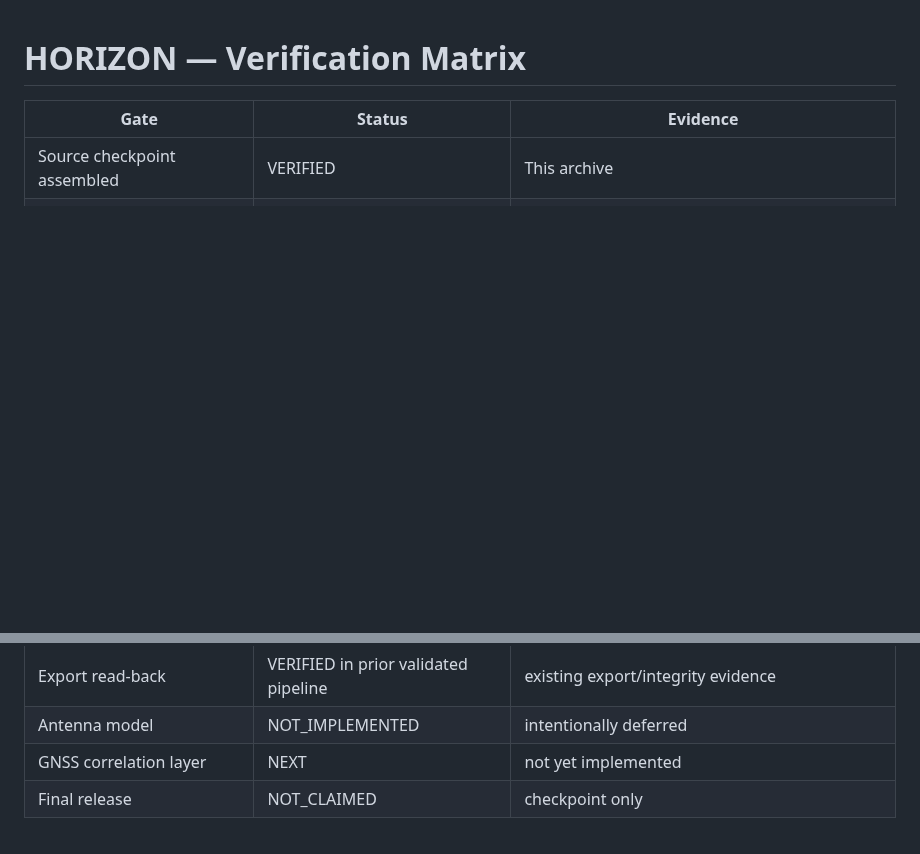
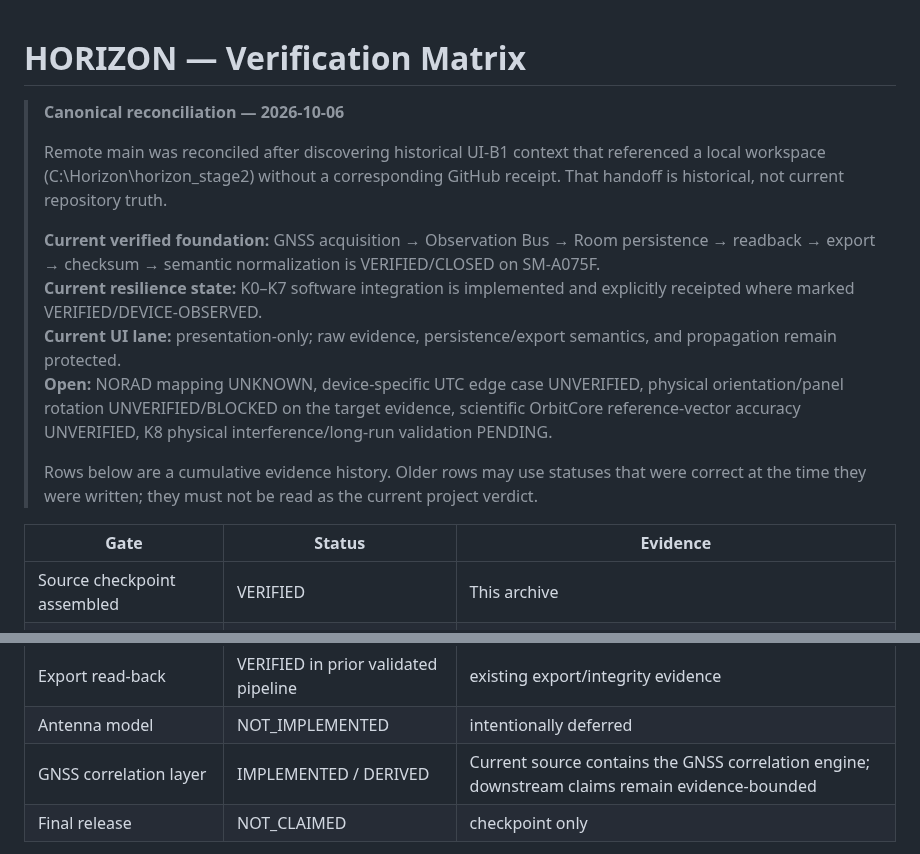
Before and after one commit to Vice13th/Horizon-Observatory, a Markdown page: docs/VERIFICATION_MATRIX.md, 2 parts joined by grey strips. Drawn GitHub-style; blank space fills up the shorter version.

Commit message:
docs: mark verification matrix with canonical current-state reconciliation

```diff
--- a/docs/VERIFICATION_MATRIX.md
+++ b/docs/VERIFICATION_MATRIX.md
@@ -1,4 +1,15 @@
 # HORIZON — Verification Matrix
+
+> **Canonical reconciliation — 2026-10-06**
+>
+> Remote main was reconciled after discovering historical UI-B1 context that referenced a local workspace (C:\Horizon\horizon_stage2) without a corresponding GitHub receipt. That handoff is historical, not current repository truth.
+>
+> **Current verified foundation:** GNSS acquisition → Observation Bus → Room persistence → readback → export → checksum → semantic normalization is VERIFIED/CLOSED on SM-A075F.
+> **Current resilience state:** K0–K7 software integration is implemented and explicitly receipted where marked VERIFIED/DEVICE-OBSERVED.
+> **Current UI lane:** presentation-only; raw evidence, persistence/export semantics, and propagation remain protected.
+> **Open:** NORAD mapping UNKNOWN, device-specific UTC edge case UNVERIFIED, physical orientation/panel rotation UNVERIFIED/BLOCKED on the target evidence, scientific OrbitCore reference-vector accuracy UNVERIFIED, K8 physical interference/long-run validation PENDING.
+>
+> Rows below are a cumulative evidence history. Older rows may use statuses that were correct at the time they were written; they must not be read as the current project verdict.
 
 | Gate | Status | Evidence |
 |---|---|---|
@@ -26,7 +37,7 @@
 | Export | VERIFIED | real exported session ZIPs |
 | Export read-back | VERIFIED in prior validated pipeline | existing export/integrity evidence |
 | Antenna model | NOT_IMPLEMENTED | intentionally deferred |
-| GNSS correlation layer | NEXT | not yet implemented |
+| GNSS correlation layer | IMPLEMENTED / DERIVED | Current source contains the GNSS correlation engine; downstream claims remain evidence-bounded |
 | Final release | NOT_CLAIMED | checkpoint only |
 
 | B0 panel recovery firewall | VERIFIED | Real-device active recording capped UI projection at 512; completed session retained 9,522 persisted observations; 11 instrumentation tests passed |
```
